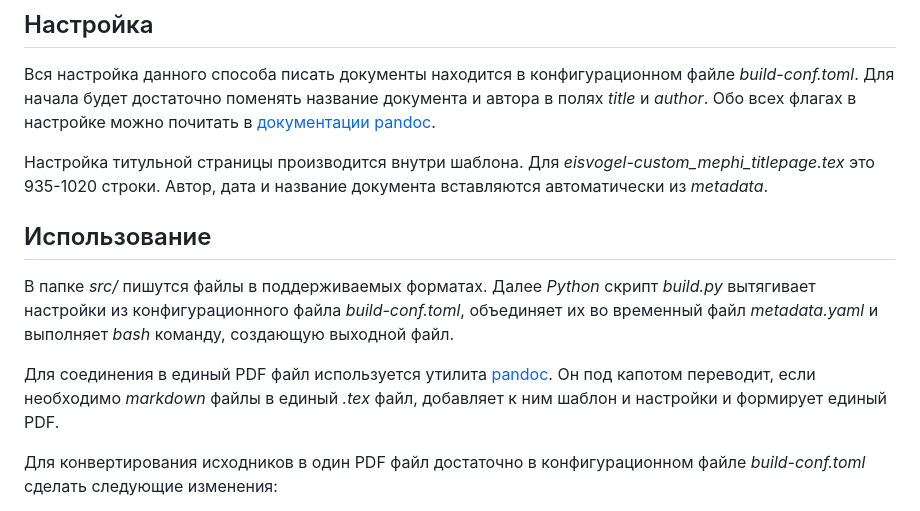
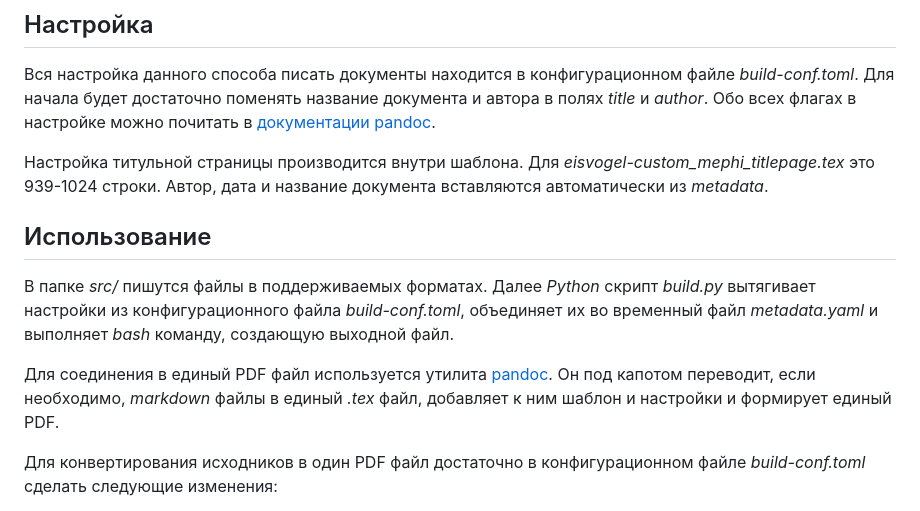
Before and after one commit to retrobannerS/pandoc_markdown_build_system, a Markdown page: README.md, the part around the change. GitHub-like rendering.

Commit message:
fix typos in README

```diff
--- a/README.md
+++ b/README.md
@@ -29,13 +29,13 @@ sudo xargs tlmgr install < tex_requirements.txt
 Для начала будет достаточно поменять название документа и автора в полях *title* и *author*.
 Обо всех флагах в настройке можно почитать в [документации pandoc](https://pandoc.org/MANUAL.html).
 
-Настройка титульной страницы производится внутри шаблона. Для *eisvogel-custom_mephi_titlepage.tex* это 935-1020 строки. Автор, дата и название документа вставляются автоматически из *metadata*.
+Настройка титульной страницы производится внутри шаблона. Для *eisvogel-custom_mephi_titlepage.tex* это 939-1024 строки. Автор, дата и название документа вставляются автоматически из *metadata*.
 
 ## Использование
 
 В папке *src/* пишутся файлы в поддерживаемых форматах. Далее *Python* скрипт *build.py* вытягивает настройки из конфигурационного файла *build-conf.toml*, объединяет их во временный файл *metadata.yaml* и выполняет *bash* команду, создающую выходной файл.
 
-Для соединения в единый PDF файл используется утилита [pandoc](https://pandoc.org/index.html). Он под капотом переводит, если необходимо *markdown* файлы в единый *.tex* файл, добавляет к ним шаблон и настройки и формирует единый PDF.
+Для соединения в единый PDF файл используется утилита [pandoc](https://pandoc.org/index.html). Он под капотом переводит, если необходимо, *markdown* файлы в единый *.tex* файл, добавляет к ним шаблон и настройки и формирует единый PDF.
 
 Для конвертирования исходников в один PDF файл достаточно в конфигурационном файле *build-conf.toml* сделать следующие изменения:
 
```
